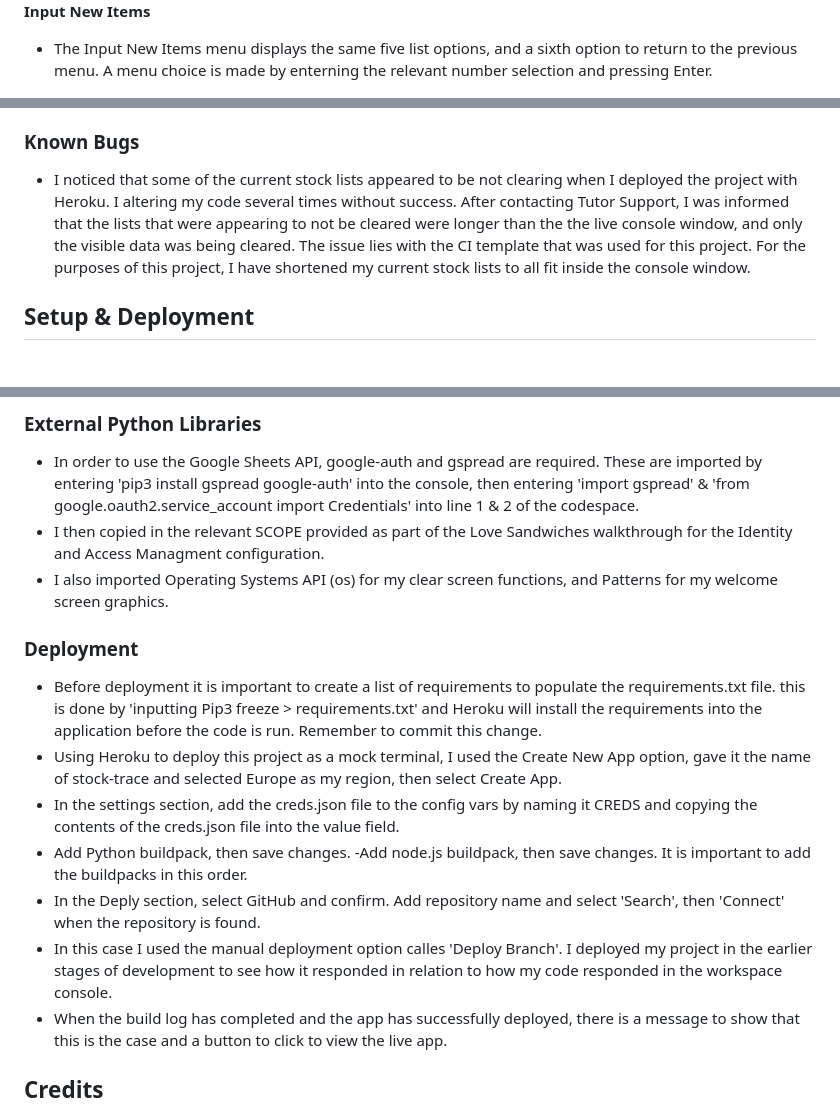
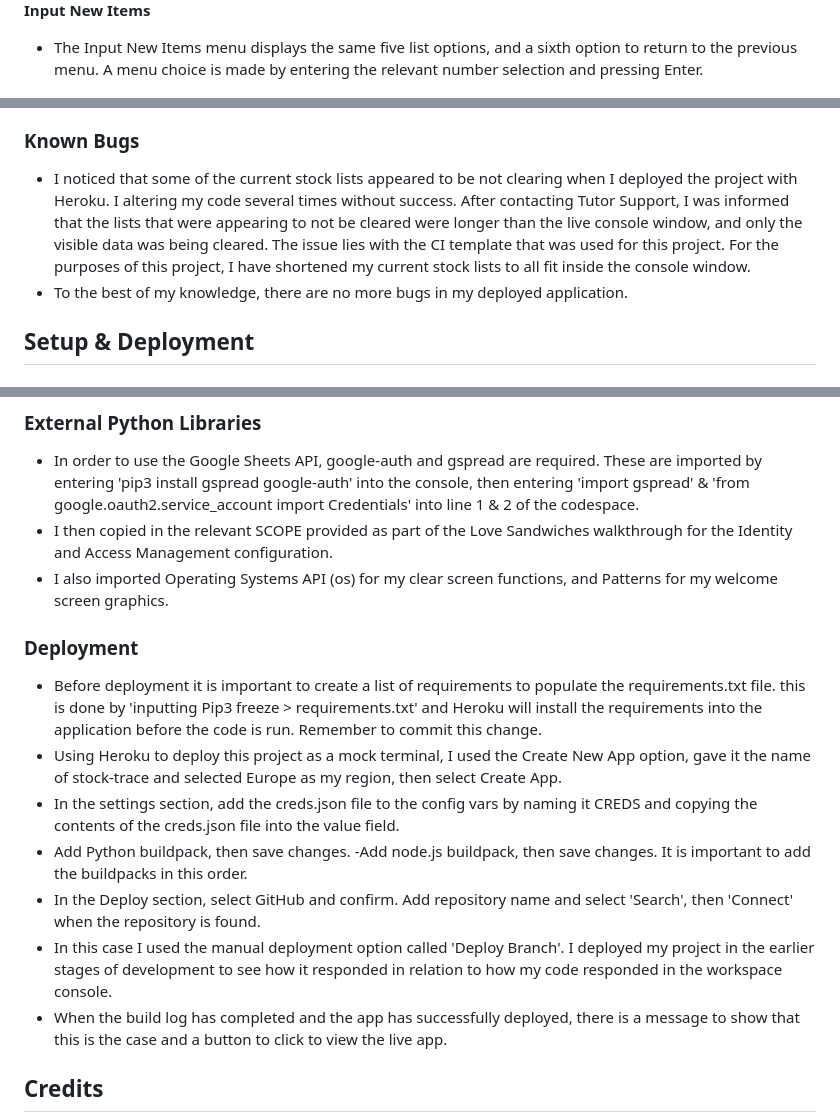
Before and after one commit to BrianMcConway/stock-trace, a Markdown page: README.md, 3 parts joined by grey strips. Rendered like a GitHub page.

Commit message:
Run readme through spellchecker and correct.

```diff
--- a/README.md
+++ b/README.md
@@ -86,7 +86,7 @@ The Current Stock lists show the user the name, weight/volume, and current amoun
 
 **Input New Items**
 
-- The Input New Items menu displays the same five list options, and a sixth option to return to the previous menu. A menu choice is made by enterning the relevant number selection and pressing Enter.
+- The Input New Items menu displays the same five list options, and a sixth option to return to the previous menu. A menu choice is made by entering the relevant number selection and pressing Enter.
 
 <img src="readme-docs/input-new-items.png" alt="image of turns counter" width="80%" height="auto">
 
@@ -218,7 +218,8 @@ The possible future features with this application are:
 
 ### Known Bugs
 
-- I noticed that some of the current stock lists appeared to be not clearing when I deployed the project with Heroku. I altering my code several times without success. After contacting Tutor Support, I was informed that the lists that were appearing to not be cleared were longer than the the live console window, and only the visible data was being cleared. The issue lies with the CI template that was used for this project. For the purposes of this project, I have shortened my current stock lists to all fit inside the console window.
+- I noticed that some of the current stock lists appeared to be not clearing when I deployed the project with Heroku. I altering my code several times without success. After contacting Tutor Support, I was informed that the lists that were appearing to not be cleared were longer than the live console window, and only the visible data was being cleared. The issue lies with the CI template that was used for this project. For the purposes of this project, I have shortened my current stock lists to all fit inside the console window.
+- To the best of my knowledge, there are no more bugs in my deployed application.
 
 ## Setup & Deployment
 
@@ -243,7 +244,7 @@ The possible future features with this application are:
 
 - In order to use the Google Sheets API, google-auth and gspread are required. These are imported by entering 'pip3 install gspread google-auth' into the console,
  then entering 'import gspread' & 'from google.oauth2.service_account import Credentials' into line 1 & 2 of the codespace.
- - I then copied in the relevant SCOPE provided as part of the Love Sandwiches walkthrough for the Identity and Access Managment configuration.
+ - I then copied in the relevant SCOPE provided as part of the Love Sandwiches walkthrough for the Identity and Access Management configuration.
  - I also imported Operating Systems API (os) for my clear screen functions, and Patterns for my welcome screen graphics.
 
  ### Deployment
@@ -252,8 +253,8 @@ The possible future features with this application are:
  - In the settings section, add the creds.json file to the config vars by naming it CREDS and copying the contents of the creds.json file into the value field.
  - Add Python buildpack, then save changes.
  -Add node.js buildpack, then save changes. It is important to add the buildpacks in this order.
- - In the Deply section, select GitHub and confirm. Add repository name and select 'Search', then 'Connect' when the repository is found.
- - In this case I used the manual deployment option calles 'Deploy Branch'. I deployed my project in the earlier stages of development to see how it responded in relation to how my code responded in the workspace console.
+ - In the Deploy section, select GitHub and confirm. Add repository name and select 'Search', then 'Connect' when the repository is found.
+ - In this case I used the manual deployment option called 'Deploy Branch'. I deployed my project in the earlier stages of development to see how it responded in relation to how my code responded in the workspace console.
  - When the build log has completed and the app has successfully deployed, there is a message to show that this is the case and a button to click to view the live app.
 
 ## Credits
```
Also changed, not shown: other parts of README.md (+1 -1 lines).
